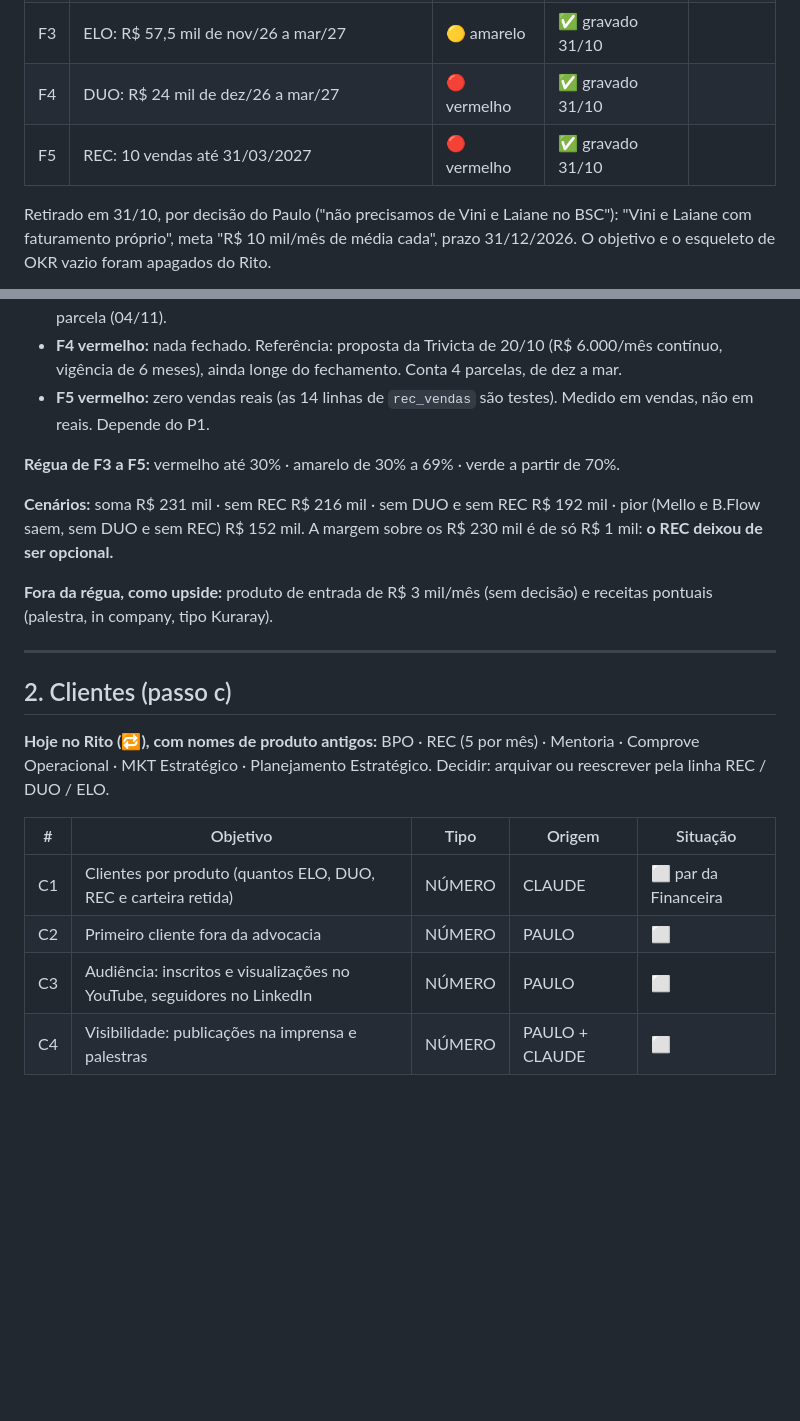
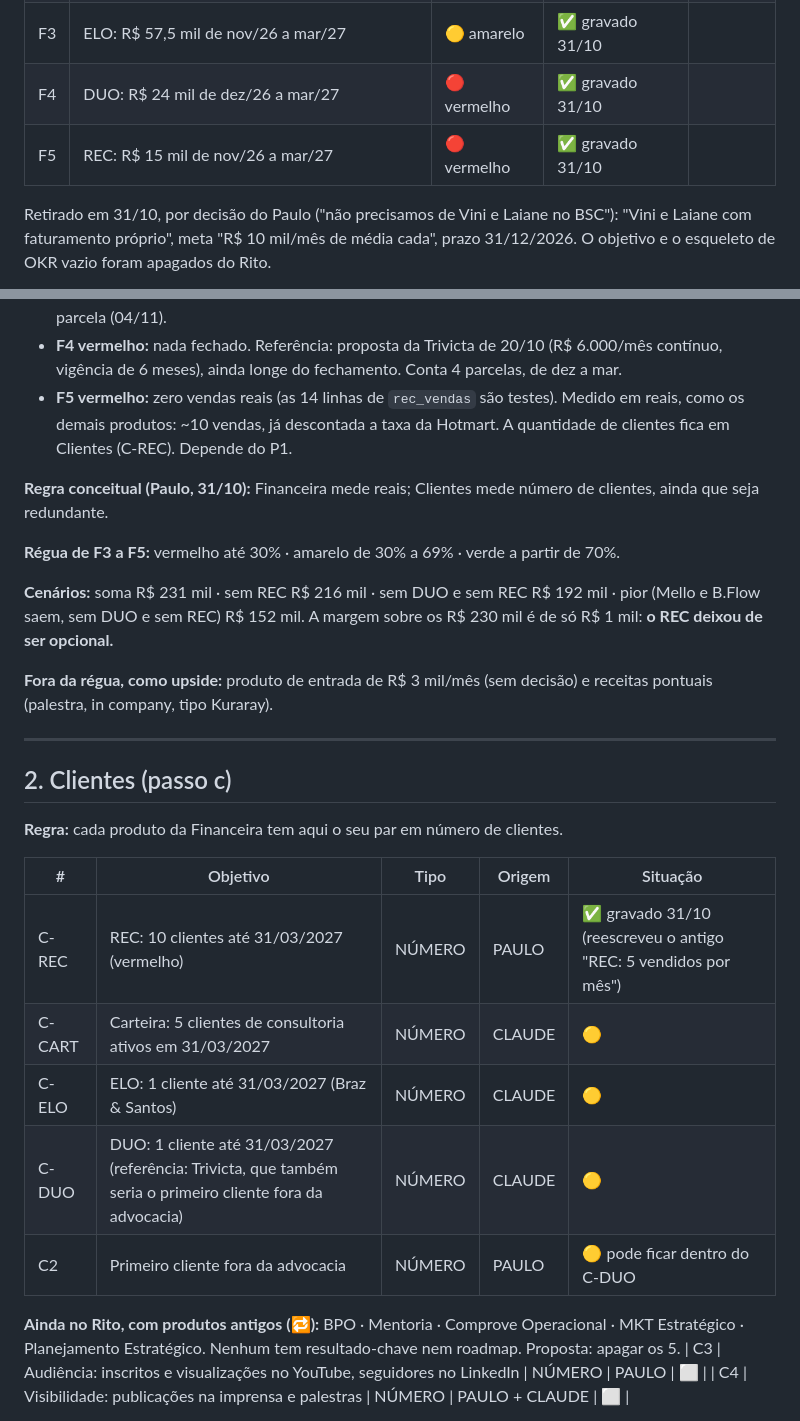
Before and after one commit to paulorenato-byte/comprove, a Markdown page: bsc/bsc-3motion-revisao.md, 2 parts joined by grey strips. GitHub-like rendering; blank space fills up the shorter version.

Commit message:
BSC: REC em reais na Financeira e em clientes na perspectiva Clientes
Co-Authored-By: Claude Opus 5.5 <noreply@anthropic.com>
Claude-Session: https://claude.ai/code/session_01SQHi7ceS4a5xdTxHXXUcMm

```diff
--- a/bsc/bsc-3motion-revisao.md
+++ b/bsc/bsc-3motion-revisao.md
@@ -31,7 +31,7 @@ Atualizado em 31/10/2026. **Este é o documento único da revisão.** Toda ideia
 | F2 | Reter a carteira atual: R$ 134,5 mil de nov/26 a mar/27 | 🟡 amarelo | ✅ gravado 31/10 |
 | F3 | ELO: R$ 57,5 mil de nov/26 a mar/27 | 🟡 amarelo | ✅ gravado 31/10 |
 | F4 | DUO: R$ 24 mil de dez/26 a mar/27 | 🔴 vermelho | ✅ gravado 31/10 |
-| F5 | REC: 10 vendas até 31/03/2027 | 🔴 vermelho | ✅ gravado 31/10 |
+| F5 | REC: R$ 15 mil de nov/26 a mar/27 | 🔴 vermelho | ✅ gravado 31/10 |
 
 
 Retirado em 31/10, por decisão do Paulo ("não precisamos de Vini e Laiane no BSC"): "Vini e Laiane com faturamento próprio", meta "R$ 10 mil/mês de média cada", prazo 31/12/2026. O objetivo e o esqueleto de OKR vazio foram apagados do Rito.
@@ -44,7 +44,9 @@ Todos são NÚMERO. Cada um já tem um esqueleto de OKR, aguardando montagem. F2
 - **F2 amarelo, com semáforo por evento:** vermelho se Mello e B.Flow saem (R$ 94,5 mil) · amarelo se só a B.Flow fica (R$ 118,5 mil) · verde com a contraproposta aceita (R$ 134,5 mil). Mello e B.Flow seguem em aberto. Marco: renovação do Henrique por escrito até 26/11; sem ela, o piso cai para R$ 81,7 mil.
 - **F3 amarelo:** Braz & Santos, 5 × R$ 11.500, está em aceite verbal. Passa a verde quando entrar a 1ª parcela (04/11).
 - **F4 vermelho:** nada fechado. Referência: proposta da Trivicta de 20/10 (R$ 6.000/mês contínuo, vigência de 6 meses), ainda longe do fechamento. Conta 4 parcelas, de dez a mar.
-- **F5 vermelho:** zero vendas reais (as 14 linhas de `rec_vendas` são testes). Medido em vendas, não em reais. Depende do P1.
+- **F5 vermelho:** zero vendas reais (as 14 linhas de `rec_vendas` são testes). Medido em reais, como os demais produtos: ~10 vendas, já descontada a taxa da Hotmart. A quantidade de clientes fica em Clientes (C-REC). Depende do P1.
+
+**Regra conceitual (Paulo, 31/10):** Financeira mede reais; Clientes mede número de clientes, ainda que seja redundante.
 
 **Régua de F3 a F5:** vermelho até 30% · amarelo de 30% a 69% · verde a partir de 70%.
 
@@ -56,12 +58,17 @@ Todos são NÚMERO. Cada um já tem um esqueleto de OKR, aguardando montagem. F2
 
 ## 2. Clientes (passo c)
 
-**Hoje no Rito (🔁), com nomes de produto antigos:** BPO · REC (5 por mês) · Mentoria · Comprove Operacional · MKT Estratégico · Planejamento Estratégico. Decidir: arquivar ou reescrever pela linha REC / DUO / ELO.
+**Regra:** cada produto da Financeira tem aqui o seu par em número de clientes.
 
 | # | Objetivo | Tipo | Origem | Situação |
 |---|---|---|---|---|
-| C1 | Clientes por produto (quantos ELO, DUO, REC e carteira retida) | NÚMERO | CLAUDE | ⬜ par da Financeira |
-| C2 | Primeiro cliente fora da advocacia | NÚMERO | PAULO | ⬜ |
+| C-REC | REC: 10 clientes até 31/03/2027 (vermelho) | NÚMERO | PAULO | ✅ gravado 31/10 (reescreveu o antigo "REC: 5 vendidos por mês") |
+| C-CART | Carteira: 5 clientes de consultoria ativos em 31/03/2027 | NÚMERO | CLAUDE | 🟡 |
+| C-ELO | ELO: 1 cliente até 31/03/2027 (Braz & Santos) | NÚMERO | CLAUDE | 🟡 |
+| C-DUO | DUO: 1 cliente até 31/03/2027 (referência: Trivicta, que também seria o primeiro cliente fora da advocacia) | NÚMERO | CLAUDE | 🟡 |
+| C2 | Primeiro cliente fora da advocacia | NÚMERO | PAULO | 🟡 pode ficar dentro do C-DUO |
+
+**Ainda no Rito, com produtos antigos (🔁):** BPO · Mentoria · Comprove Operacional · MKT Estratégico · Planejamento Estratégico. Nenhum tem resultado-chave nem roadmap. Proposta: apagar os 5.
 | C3 | Audiência: inscritos e visualizações no YouTube, seguidores no LinkedIn | NÚMERO | PAULO | ⬜ |
 | C4 | Visibilidade: publicações na imprensa e palestras | NÚMERO | PAULO + CLAUDE | ⬜ |
 
```
